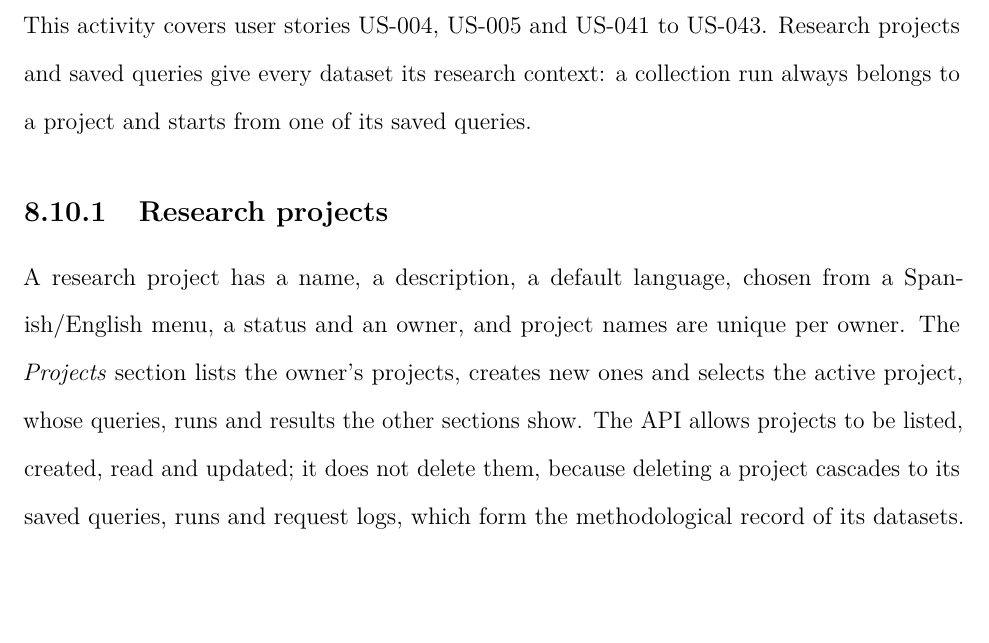
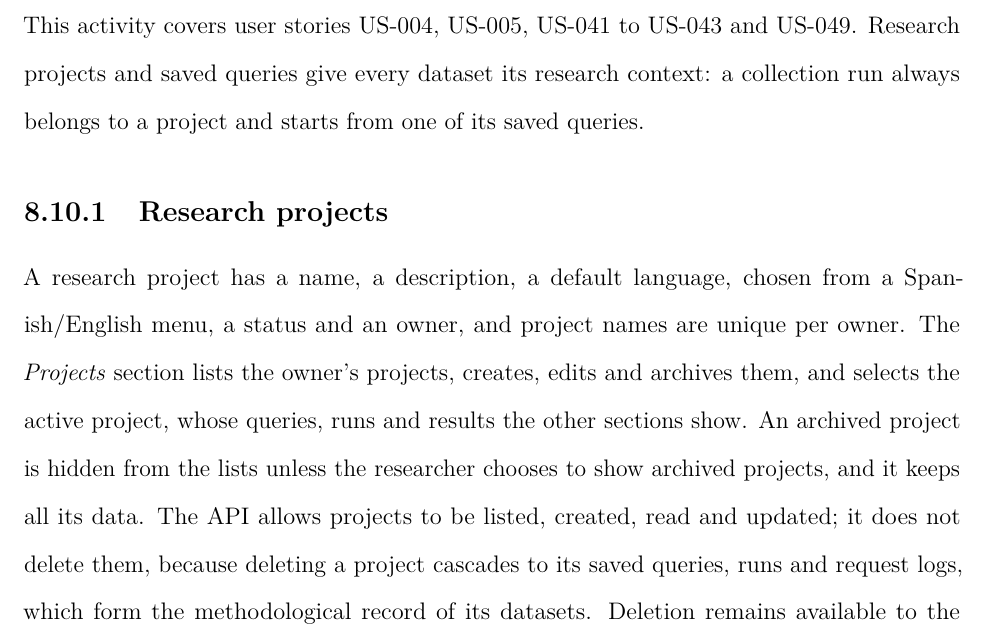
Before and after one commit to LONG-TERM-EFFECTS-OF-SUFFERING/thesis, a LaTeX thesis (main.tex, which reads content/09_3_5-user_project_management.tex): part of page 69 of 86, cut so that both start at the same text, the shorter picture padded with empty space. Compiled offline with pdfLaTeX.

Commit message:
docs(thesis): describe project edit and archive in 8.10.1
Co-Authored-By: Claude Opus 5.5 <noreply@anthropic.com>

```diff
--- a/content/09_3_5-user_project_management.tex
+++ b/content/09_3_5-user_project_management.tex
@@ -1,8 +1,8 @@
-This activity covers user stories US-004, US-005 and US-041 to US-043. Research projects and saved queries give every dataset its research context: a collection run always belongs to a project and starts from one of its saved queries.
+This activity covers user stories US-004, US-005, US-041 to US-043 and US-049. Research projects and saved queries give every dataset its research context: a collection run always belongs to a project and starts from one of its saved queries.
 
 \subsection{Research projects}
 
-A research project has a name, a description, a default language, chosen from a Spanish/English menu, a status and an owner, and project names are unique per owner. The \emph{Projects} section lists the owner's projects, creates new ones and selects the active project, whose queries, runs and results the other sections show. The API allows projects to be listed, created, read and updated; it does not delete them, because deleting a project cascades to its saved queries, runs and request logs, which form the methodological record of its datasets. Deletion remains available to the administrator through the Django administration site.
+A research project has a name, a description, a default language, chosen from a Spanish/English menu, a status and an owner, and project names are unique per owner. The \emph{Projects} section lists the owner's projects, creates, edits and archives them, and selects the active project, whose queries, runs and results the other sections show. An archived project is hidden from the lists unless the researcher chooses to show archived projects, and it keeps all its data. The API allows projects to be listed, created, read and updated; it does not delete them, because deleting a project cascades to its saved queries, runs and request logs, which form the methodological record of its datasets. Deletion remains available to the administrator through the Django administration site.
 
 Every endpoint below a project resolves the project among those of the current owner, and a project of another owner returns 404, the same answer as a project that does not exist, so the API reveals nothing about other users' data. Researchers log in with an account that an administrator creates through the Django administration site; there is no self-registration. The login uses Django's session authentication: every project endpoint answers 403 to a request without a session, and every request that changes data, including the login itself, must carry a CSRF token. Each researcher therefore sees only their own projects, queries, runs and results. A configuration flag, off by default, attributes requests without a session to one local user, for single-user installations. What accounts do not separate is cost: all researchers share the YouTube and LLM keys configured by the operator, and there is no rate limiting or per-user quota.
 
```
